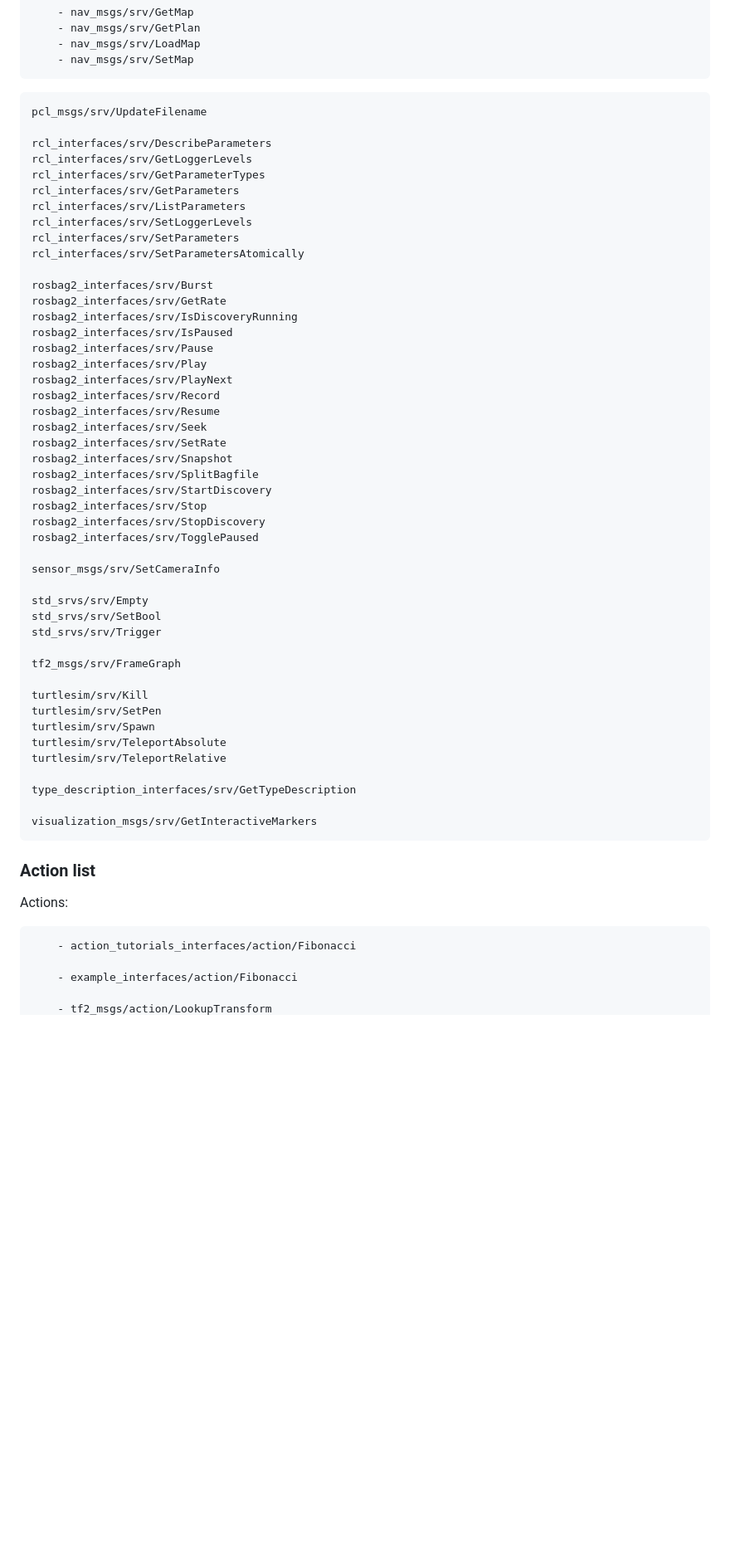
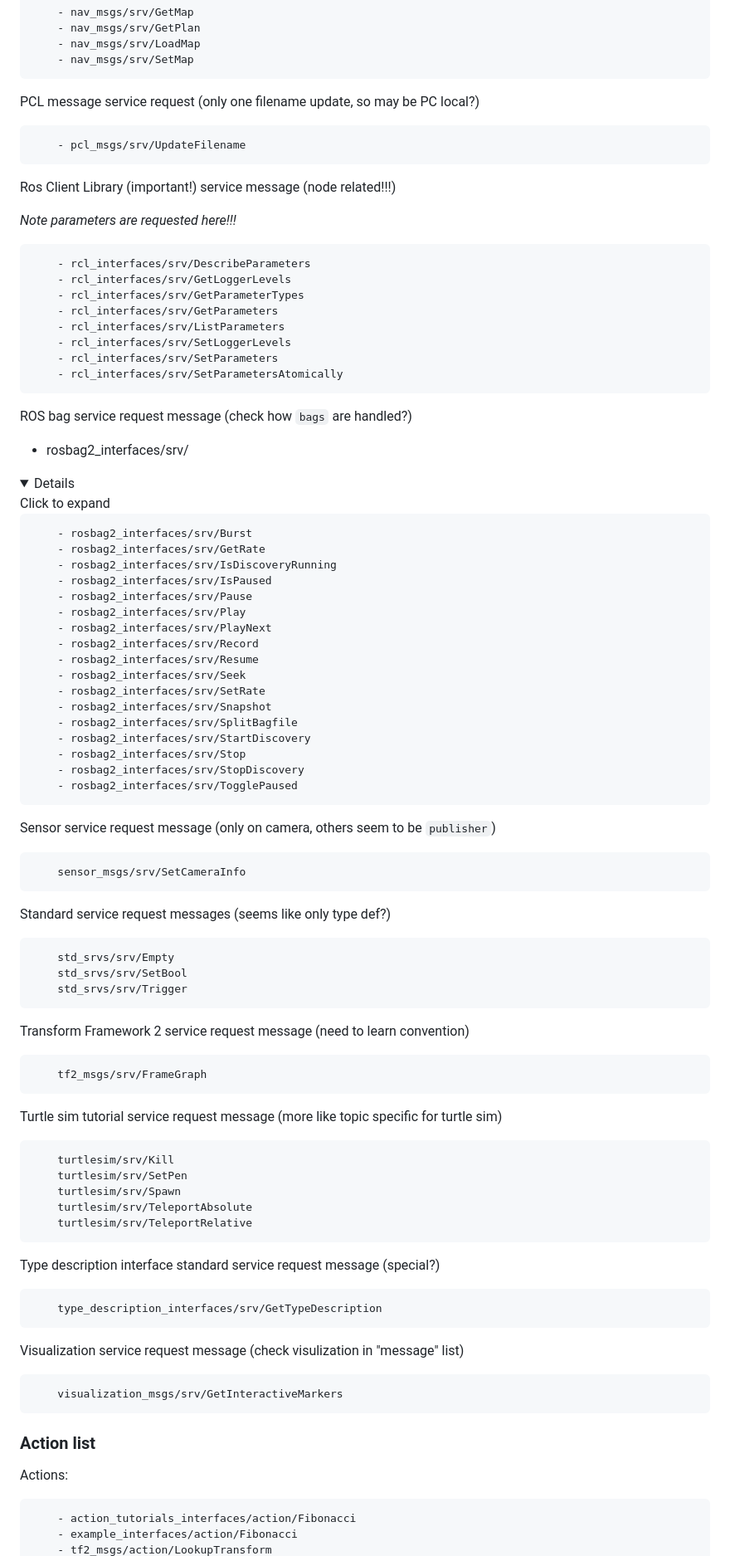
Before and after one commit to itsyuen/learning, a Markdown page: notes/basics_DDS_ROS2_topic.md, the part around one of its changes. Shown at 83% size. Rendered like a GitHub page; folded sections open; blank space fills up the shorter version.

Commit message:
updated interface list

````diff
--- a/notes/basics_DDS_ROS2_topic.md
+++ b/notes/basics_DDS_ROS2_topic.md
@@ -536,52 +537,93 @@ Navigation service message (request to get something about map? note trajectory
     - nav_msgs/srv/SetMap
 ```
 
-    pcl_msgs/srv/UpdateFilename
+PCL message service request (only one filename update, so may be PC local?)
 
-    rcl_interfaces/srv/DescribeParameters
-    rcl_interfaces/srv/GetLoggerLevels
-    rcl_interfaces/srv/GetParameterTypes
-    rcl_interfaces/srv/GetParameters
-    rcl_interfaces/srv/ListParameters
-    rcl_interfaces/srv/SetLoggerLevels
-    rcl_interfaces/srv/SetParameters
-    rcl_interfaces/srv/SetParametersAtomically
+```text
+    - pcl_msgs/srv/UpdateFilename
+```
+Ros Client Library (important!) service message (node related!!!)
 
-    rosbag2_interfaces/srv/Burst
-    rosbag2_interfaces/srv/GetRate
-    rosbag2_interfaces/srv/IsDiscoveryRunning
-    rosbag2_interfaces/srv/IsPaused
-    rosbag2_interfaces/srv/Pause
-    rosbag2_interfaces/srv/Play
-    rosbag2_interfaces/srv/PlayNext
-    rosbag2_interfaces/srv/Record
-    rosbag2_interfaces/srv/Resume
-    rosbag2_interfaces/srv/Seek
-    rosbag2_interfaces/srv/SetRate
-    rosbag2_interfaces/srv/Snapshot
-    rosbag2_interfaces/srv/SplitBagfile
-    rosbag2_interfaces/srv/StartDiscovery
-    rosbag2_interfaces/srv/Stop
-    rosbag2_interfaces/srv/StopDiscovery
-    rosbag2_interfaces/srv/TogglePaused
+*Note parameters are requested here!!!*
 
+```text
+    - rcl_interfaces/srv/DescribeParameters
+    - rcl_interfaces/srv/GetLoggerLevels
+    - rcl_interfaces/srv/GetParameterTypes
+    - rcl_interfaces/srv/GetParameters
+    - rcl_interfaces/srv/ListParameters
+    - rcl_interfaces/srv/SetLoggerLevels
+    - rcl_interfaces/srv/SetParameters
+    - rcl_interfaces/srv/SetParametersAtomically
+```
+ROS bag service request message (check how `bags` are handled?)
+
+- rosbag2_interfaces/srv/
+
+<details>
+<summay>Click to expand</summary>
+
+```text
+    - rosbag2_interfaces/srv/Burst
+    - rosbag2_interfaces/srv/GetRate
+    - rosbag2_interfaces/srv/IsDiscoveryRunning
+    - rosbag2_interfaces/srv/IsPaused
+    - rosbag2_interfaces/srv/Pause
+    - rosbag2_interfaces/srv/Play
+    - rosbag2_interfaces/srv/PlayNext
+    - rosbag2_interfaces/srv/Record
+    - rosbag2_interfaces/srv/Resume
+    - rosbag2_interfaces/srv/Seek
+    - rosbag2_interfaces/srv/SetRate
+    - rosbag2_interfaces/srv/Snapshot
+    - rosbag2_interfaces/srv/SplitBagfile
+    - rosbag2_interfaces/srv/StartDiscovery
+    - rosbag2_interfaces/srv/Stop
+    - rosbag2_interfaces/srv/StopDiscovery
+    - rosbag2_interfaces/srv/TogglePaused
+```
+
+</details>
+
+Sensor service request message (only on camera, others seem to be `publisher`)
+
+```text
     sensor_msgs/srv/SetCameraInfo
+```
 
+Standard service request messages (seems like only type def?)
+
+```text
     std_srvs/srv/Empty
     std_srvs/srv/SetBool
     std_srvs/srv/Trigger
+```
 
+Transform Framework 2 service request message (need to learn convention)
+
+```text
     tf2_msgs/srv/FrameGraph
+```
+Turtle sim tutorial service request message (more like topic specific for turtle sim)
 
+```text
     turtlesim/srv/Kill
     turtlesim/srv/SetPen
     turtlesim/srv/Spawn
     turtlesim/srv/TeleportAbsolute
     turtlesim/srv/TeleportRelative
+```
+Type description interface standard service request message (special?)
 
+```text
     type_description_interfaces/srv/GetTypeDescription
+```
 
+Visualization service request message (check visulization in "message" list)
+
+```text
     visualization_msgs/srv/GetInteractiveMarkers
+```
 
 ### Action list
 
@@ -589,7 +631,5 @@ Actions:
 
 ```text
     - action_tutorials_interfaces/action/Fibonacci
-
     - example_interfaces/action/Fibonacci
-
     - tf2_msgs/action/LookupTransform
````
Also changed, not shown: other parts of notes/basics_DDS_ROS2_topic.md (+5 -5 lines).
